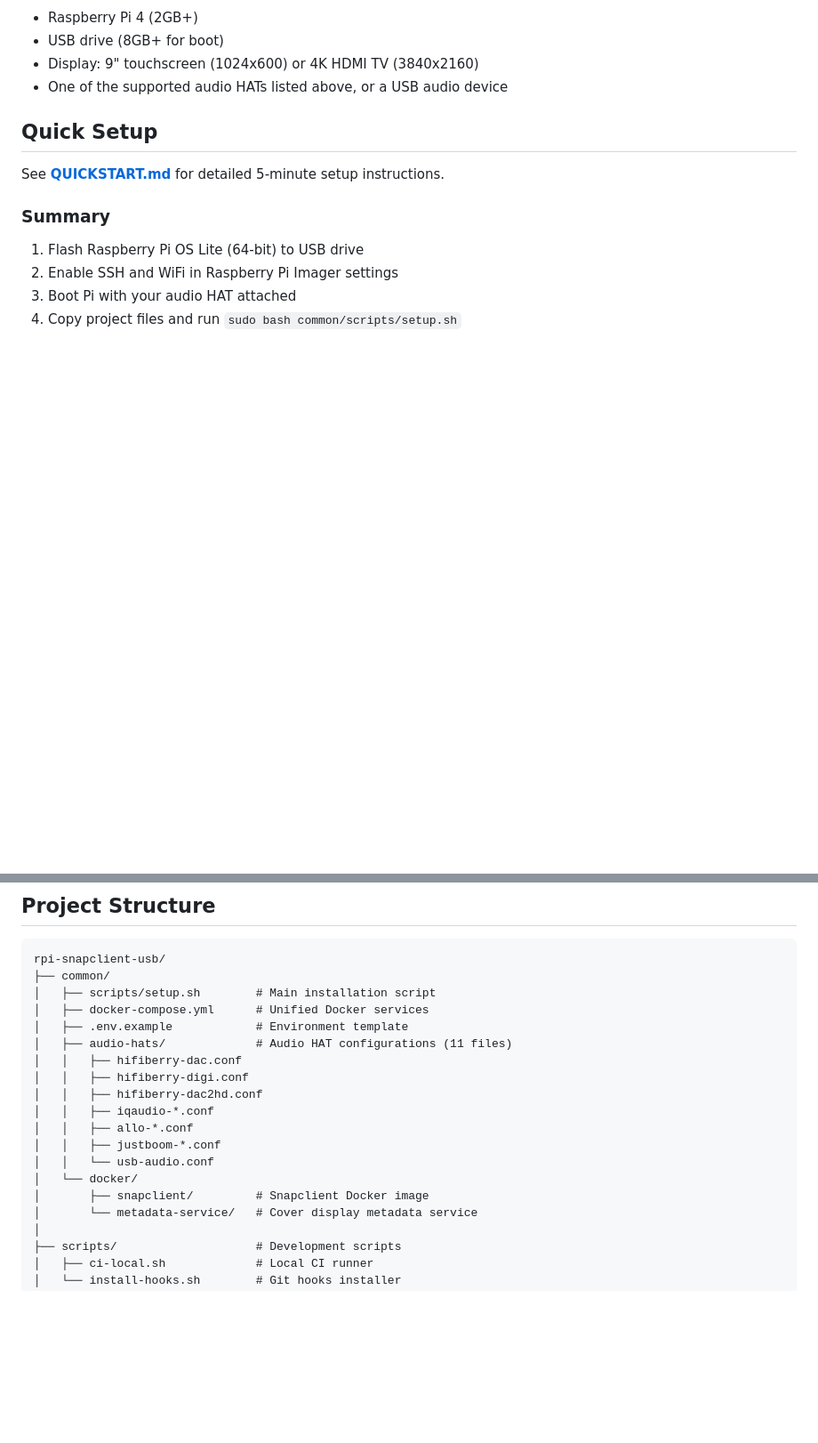
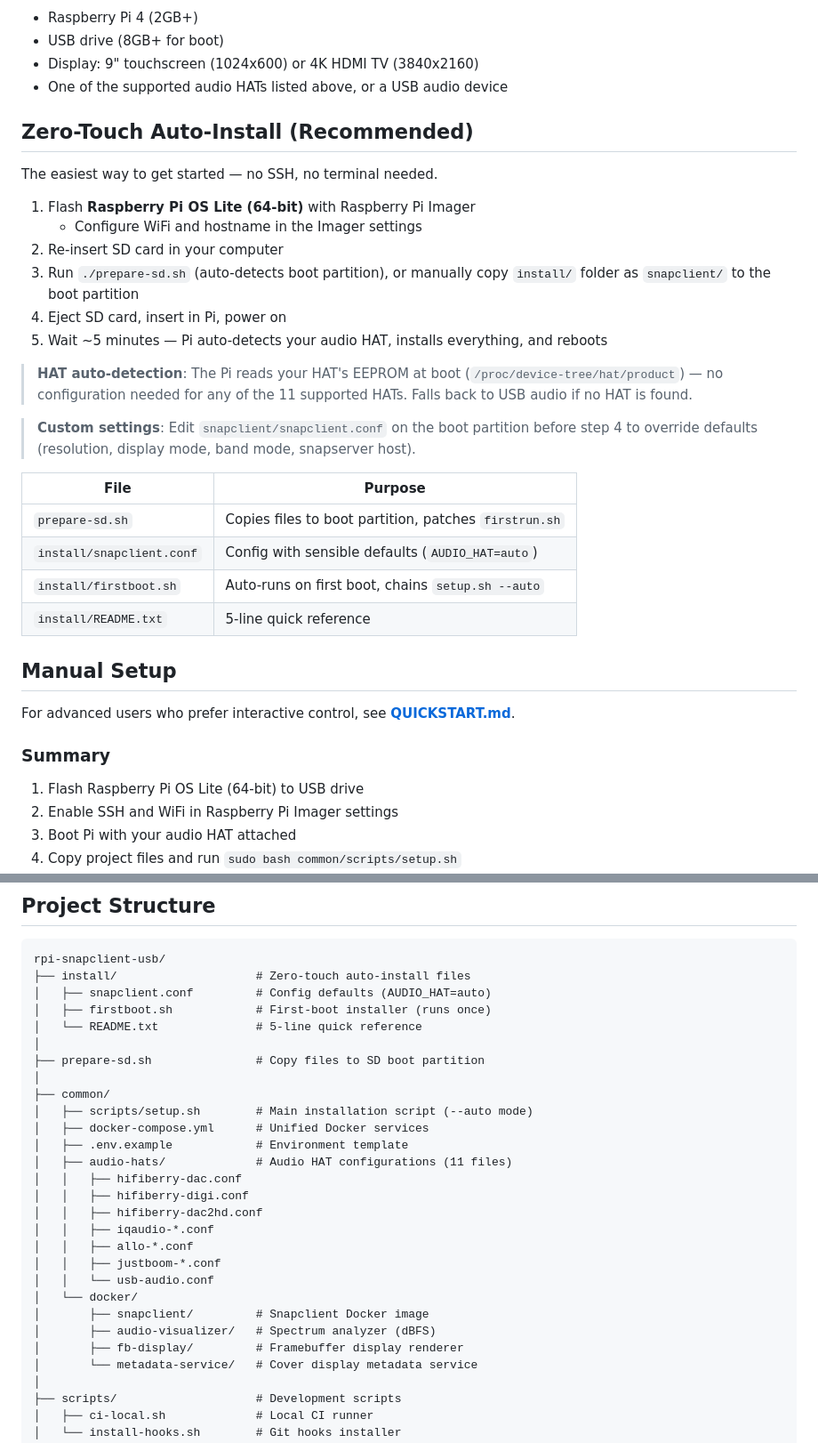
Before and after one commit to lollonet/rpi-snapclient-usb, a Markdown page: README.md, 2 parts joined by grey strips. Shown at 89% size. GitHub-like rendering; blank space fills up the shorter version.

Commit message:
docs: update README, QUICKSTART, and CHANGELOG for auto-install
- README: add zero-touch auto-install section, update project structure
- QUICKSTART: rename to manual setup, add pointer to auto-install
- CHANGELOG: add auto-install, band resolution, and fbcon fix entries

Co-Authored-By: Claude Opus 4.5 <noreply@anthropic.com>

````diff
--- a/README.md
+++ b/README.md
@@ -85,9 +85,31 @@ Docker-based Snapcast client for Raspberry Pi with HiFiBerry DACs, featuring syn
 - Display: 9" touchscreen (1024x600) or 4K HDMI TV (3840x2160)
 - One of the supported audio HATs listed above, or a USB audio device
 
-## Quick Setup
+## Zero-Touch Auto-Install (Recommended)
 
-See **[QUICKSTART.md](QUICKSTART.md)** for detailed 5-minute setup instructions.
+The easiest way to get started — no SSH, no terminal needed.
+
+1. Flash **Raspberry Pi OS Lite (64-bit)** with Raspberry Pi Imager
+   - Configure WiFi and hostname in the Imager settings
+2. Re-insert SD card in your computer
+3. Run `./prepare-sd.sh` (auto-detects boot partition), or manually copy `install/` folder as `snapclient/` to the boot partition
+4. Eject SD card, insert in Pi, power on
+5. Wait ~5 minutes — Pi auto-detects your audio HAT, installs everything, and reboots
+
+> **HAT auto-detection**: The Pi reads your HAT's EEPROM at boot (`/proc/device-tree/hat/product`) — no configuration needed for any of the 11 supported HATs. Falls back to USB audio if no HAT is found.
+
+> **Custom settings**: Edit `snapclient/snapclient.conf` on the boot partition before step 4 to override defaults (resolution, display mode, band mode, snapserver host).
+
+| File | Purpose |
+|------|---------|
+| `prepare-sd.sh` | Copies files to boot partition, patches `firstrun.sh` |
+| `install/snapclient.conf` | Config with sensible defaults (`AUDIO_HAT=auto`) |
+| `install/firstboot.sh` | Auto-runs on first boot, chains `setup.sh --auto` |
+| `install/README.txt` | 5-line quick reference |
+
+## Manual Setup
+
+For advanced users who prefer interactive control, see **[QUICKSTART.md](QUICKSTART.md)**.
 
 ### Summary
 
@@ -104,8 +126,15 @@ The setup script installs Docker CE, automatically configures your audio HAT and
 
 ```
 rpi-snapclient-usb/
+├── install/                    # Zero-touch auto-install files
+│   ├── snapclient.conf         # Config defaults (AUDIO_HAT=auto)
+│   ├── firstboot.sh            # First-boot installer (runs once)
+│   └── README.txt              # 5-line quick reference
+│
+├── prepare-sd.sh               # Copy files to SD boot partition
+│
 ├── common/
-│   ├── scripts/setup.sh        # Main installation script
+│   ├── scripts/setup.sh        # Main installation script (--auto mode)
 │   ├── docker-compose.yml      # Unified Docker services
 │   ├── .env.example            # Environment template
 │   ├── audio-hats/             # Audio HAT configurations (11 files)
@@ -118,6 +147,8 @@ rpi-snapclient-usb/
 │   │   └── usb-audio.conf
 │   └── docker/
 │       ├── snapclient/         # Snapclient Docker image
+│       ├── audio-visualizer/   # Spectrum analyzer (dBFS)
+│       ├── fb-display/         # Framebuffer display renderer
 │       └── metadata-service/   # Cover display metadata service
 │
 ├── scripts/                    # Development scripts
````
Also changed, not shown: CHANGELOG.md (+16 -0 lines), QUICKSTART.md (+3 -1 lines).
